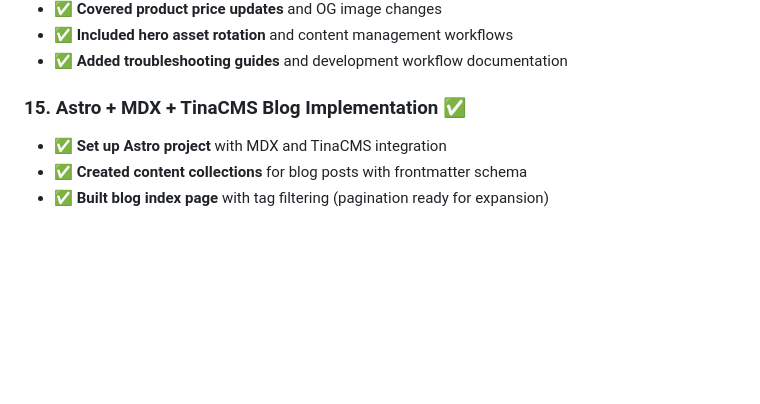
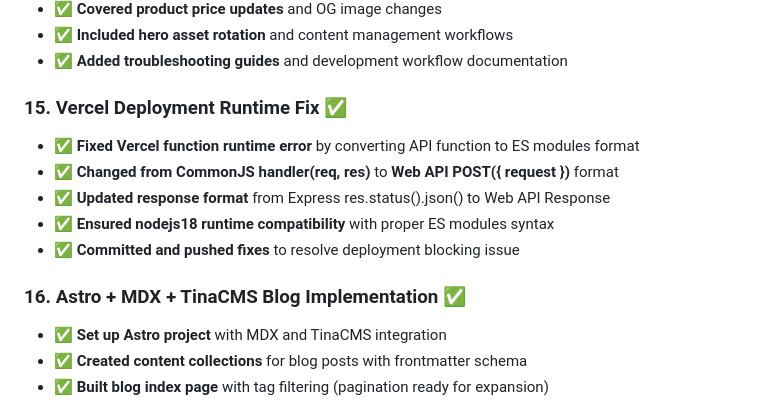
Before and after one commit to delboyy/Sacred-site, a Markdown page: docs/PROJECT_STATUS.md, the part around the change. Drawn GitHub-style; blank space fills up the shorter version.

Commit message:
Update documentation with Vercel deployment fix notes
- Add warning about ES modules requirement for Vercel functions
- Update project status with runtime fix completion
- Ensure documentation reflects the corrected API function format

```diff
--- a/docs/PROJECT_STATUS.md
+++ b/docs/PROJECT_STATUS.md
@@ -162,7 +162,14 @@
 - ✅ **Included hero asset rotation** and content management workflows
 - ✅ **Added troubleshooting guides** and development workflow documentation
 
-### 15. Astro + MDX + TinaCMS Blog Implementation ✅
+### 15. Vercel Deployment Runtime Fix ✅
+- ✅ **Fixed Vercel function runtime error** by converting API function to ES modules format
+- ✅ **Changed from CommonJS handler(req, res)** to **Web API POST({ request })** format
+- ✅ **Updated response format** from Express res.status().json() to Web API Response
+- ✅ **Ensured nodejs18 runtime compatibility** with proper ES modules syntax
+- ✅ **Committed and pushed fixes** to resolve deployment blocking issue
+
+### 16. Astro + MDX + TinaCMS Blog Implementation ✅
 - ✅ **Set up Astro project** with MDX and TinaCMS integration
 - ✅ **Created content collections** for blog posts with frontmatter schema
 - ✅ **Built blog index page** with tag filtering (pagination ready for expansion)
```
Also changed, not shown: README.md (+2 -0 lines).
